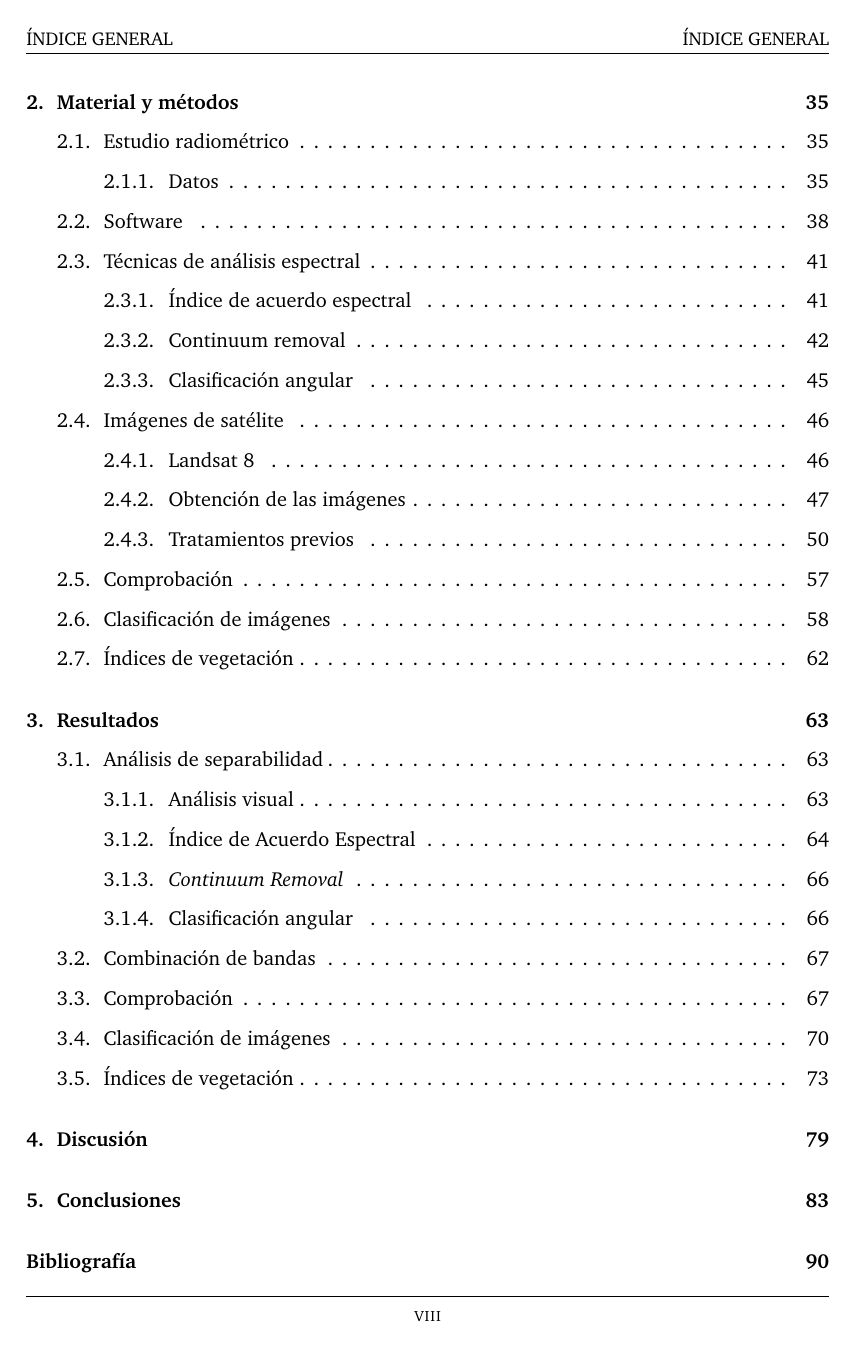
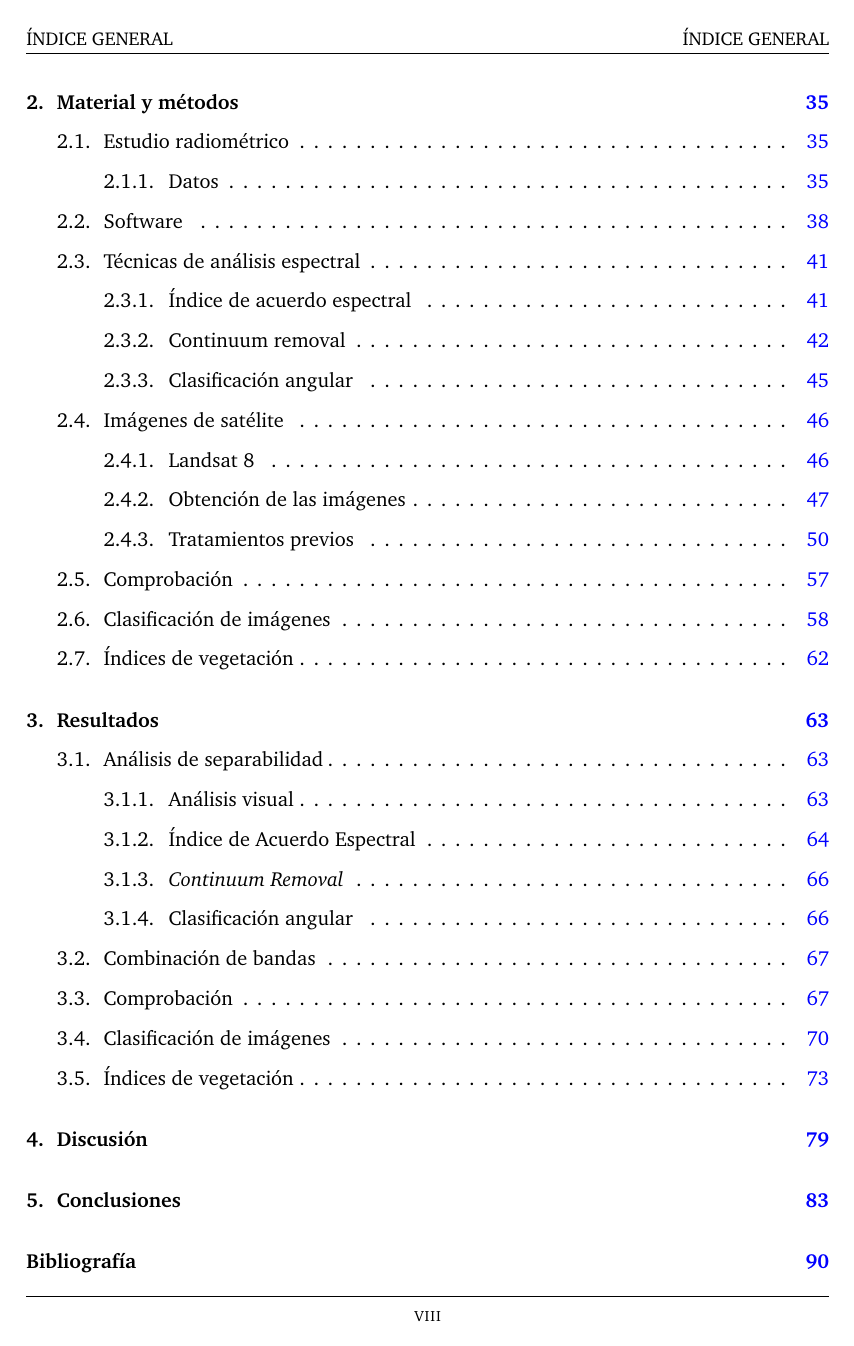
Before and after one commit to MarcosRial/TFG, a LaTeX thesis (Memoria/TFG.tex, which reads Memoria/configuracion.tex): page 10 of 121. Compiled offline with pdfLaTeX.

Commit message:
Arreglos en los vínculos del PDF

```diff
--- a/Memoria/configuracion.tex
+++ b/Memoria/configuracion.tex
@@ -32,8 +32,8 @@
 \usepackage{natbib} %Bibliografía
 \usepackage{caption} %Para los pies de foto
 
-%\usepackage[colorlinks,linktocpage=true,citecolor=blue,linkcolor=blue,backref=page]{hyperref} %Vínculos para impresión digital
-\usepackage[colorlinks,linktocpage=true,citecolor=black,linkcolor=black,backref=page]{hyperref} %Vínculos para impresión papel
+\usepackage[colorlinks,linktocpage=true,citecolor=blue,linkcolor=blue,backref=page]{hyperref} %Vínculos para impresión digital
+%\usepackage[colorlinks,linktocpage=true,citecolor=black,linkcolor=black,backref=page]{hyperref} %Vínculos para impresión papel
 
 \renewcommand*{\backref}[1]{}
 \renewcommand*{\backrefalt}[4]{
```
